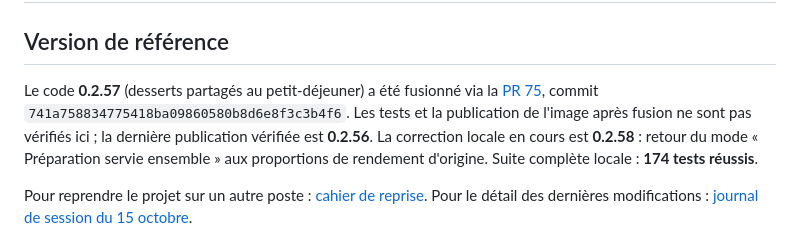
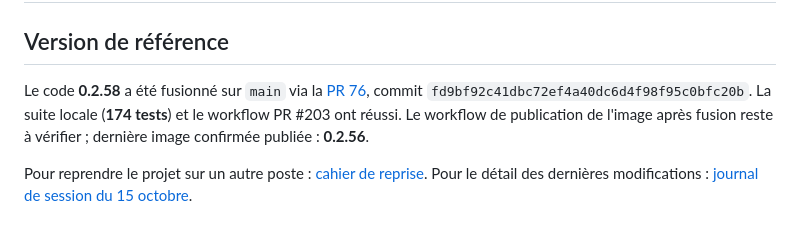
Before and after one commit to throlan/Lapinou-Dish, a Markdown page: docs/STATUS.md, the part around the change. Drawn GitHub-style.

Commit message:
Record recipe serving mode release status

```diff
--- a/docs/STATUS.md
+++ b/docs/STATUS.md
@@ -2,7 +2,7 @@
 
 ## Version de référence
 
-Le code **0.2.57** (desserts partagés au petit-déjeuner) a été fusionné via la [PR 75](https://github.com/throlan/Lapinou-Dish/pull/75), commit `741a758834775418ba09860580b8d6e8f3c3b4f6`. Les tests et la publication de l'image après fusion ne sont pas vérifiés ici ; la dernière publication vérifiée est **0.2.56**. La correction locale en cours est **0.2.58** : retour du mode « Préparation servie ensemble » aux proportions de rendement d'origine. Suite complète locale : **174 tests réussis**.
+Le code **0.2.58** a été fusionné sur `main` via la [PR 76](https://github.com/throlan/Lapinou-Dish/pull/76), commit `fd9bf92c41dbc72ef4a40dc6d4f98f95c0bfc20b`. La suite locale (**174 tests**) et le workflow PR #203 ont réussi. Le workflow de publication de l'image après fusion reste à vérifier ; dernière image confirmée publiée : **0.2.56**.
 
 Pour reprendre le projet sur un autre poste : [cahier de reprise](REPRISE.md). Pour le détail des dernières modifications : [journal de session du 15 octobre](SESSION-2026-10-15.md).
 
```
Also changed, not shown: docs/REPRISE.md (+3 -3 lines), docs/SESSION-2026-10-15.md (+1 -1 lines).
